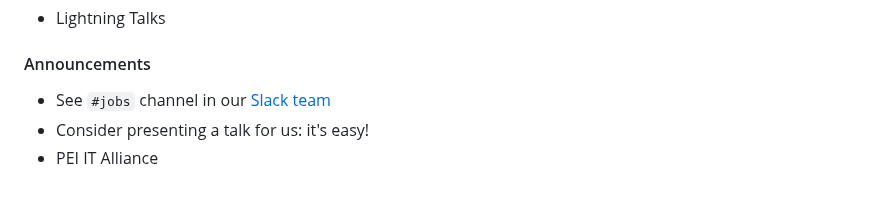
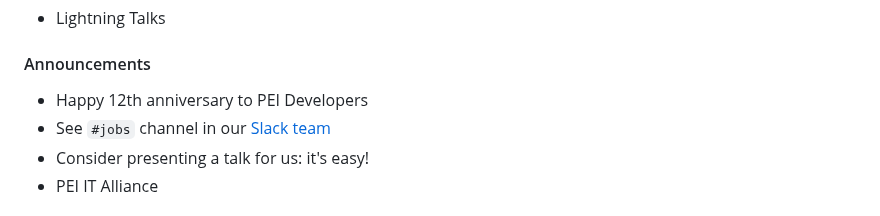
Before and after one commit to peidevs/Event_Resources, a Markdown page: MeetUps.md, the part around the change. GitHub-like rendering.

Commit message:
incremental update Fri 29 Mar 2024 12:45:28 ADT

```diff
--- a/MeetUps.md
+++ b/MeetUps.md
@@ -17,6 +17,7 @@ see https://github.com/peidevs/Event_Resources/blob/master/PendingMeetUps.md
 * Lightning Talks
 
 #### Announcements
+* Happy 12th anniversary to PEI Developers
 * See `#jobs` channel in our [Slack team](https://docs.google.com/forms/d/e/1FAIpQLScjMRLiiKXqeHCjCSAD37mFxJdH5fskiok-LUaIGtPUZ63glw/viewform)
 * Consider presenting a talk for us: it's easy!
 * PEI IT Alliance
```
